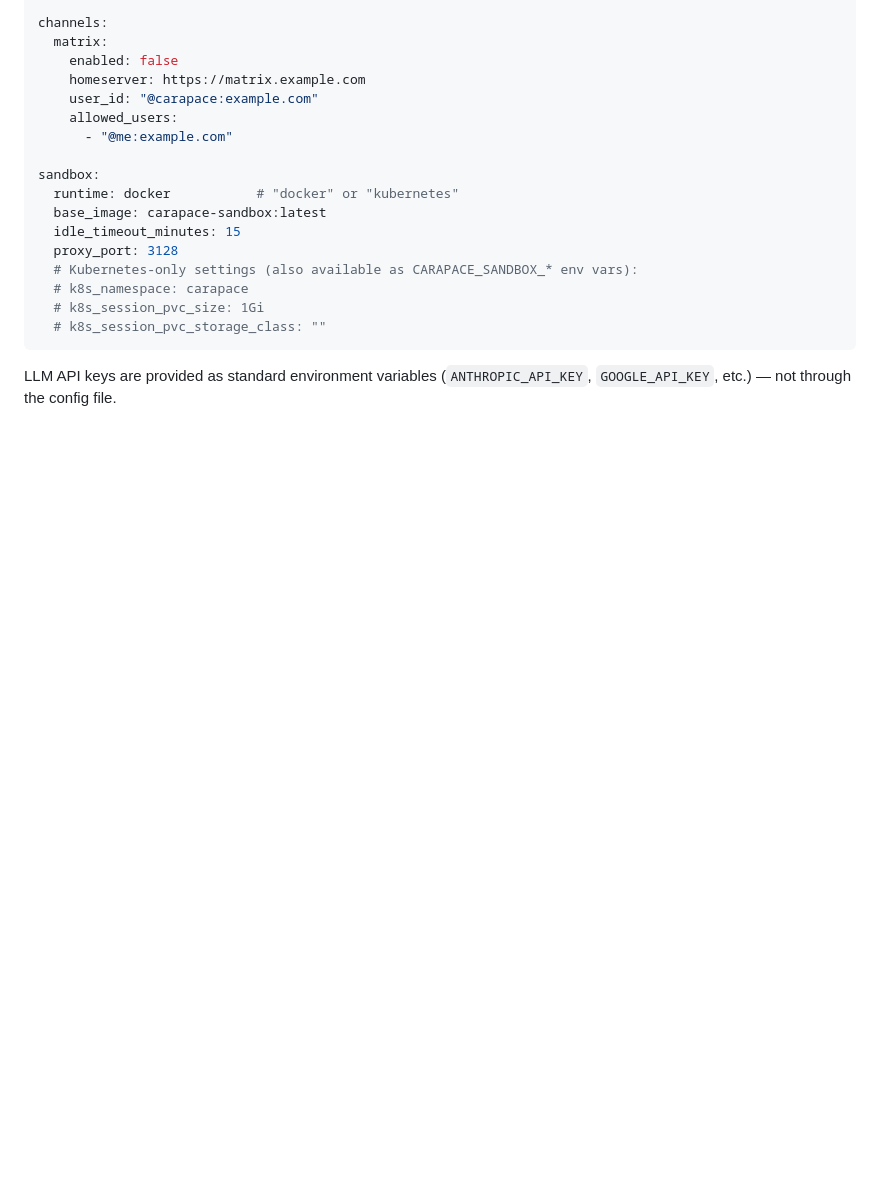
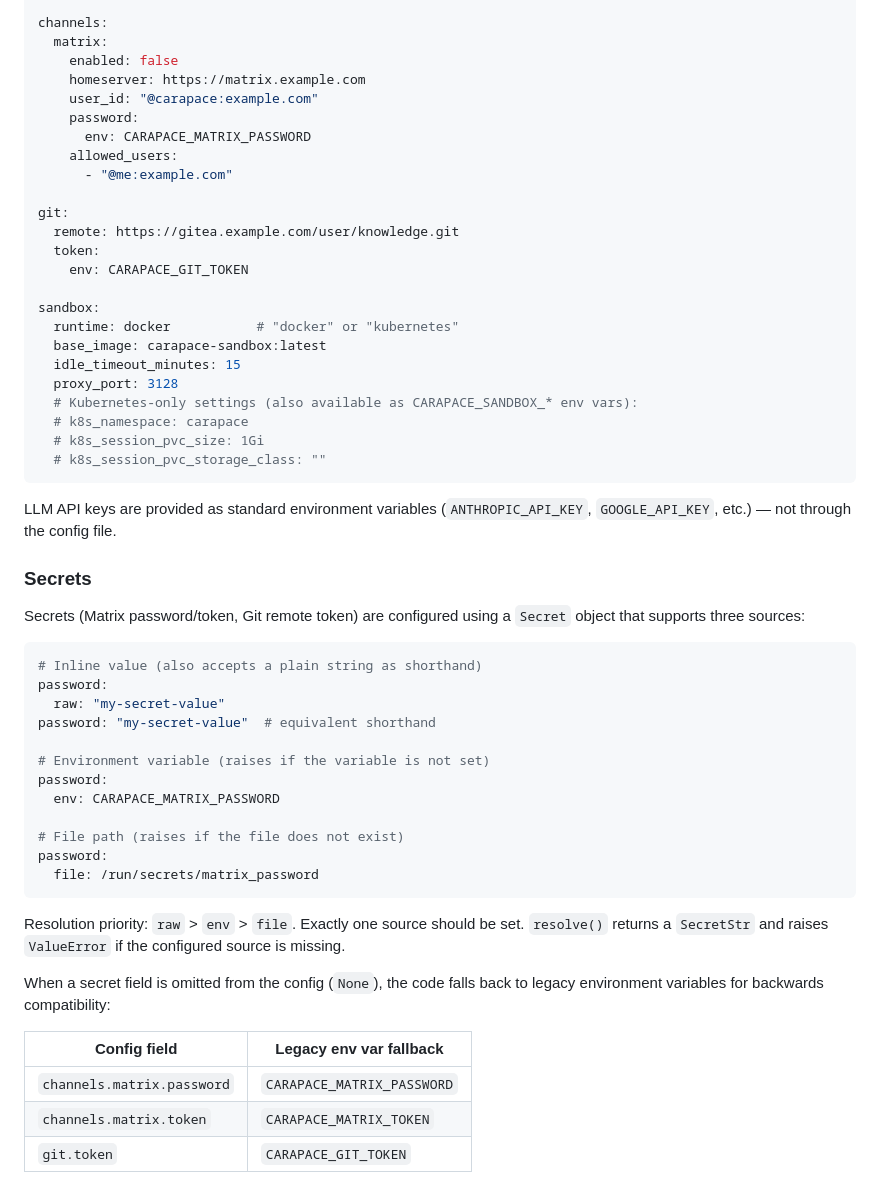
Before and after one commit to thiesgerken/carapace, a Markdown page: docs/architecture.md, the part around the change. Drawn GitHub-style; blank space fills up the shorter version.

Commit message:
📝 docs: document Secret config model and git remote setup

````diff
--- a/docs/architecture.md
+++ b/docs/architecture.md
@@ -238,8 +238,15 @@ channels:
     enabled: false
     homeserver: https://matrix.example.com
     user_id: "@carapace:example.com"
+    password:
+      env: CARAPACE_MATRIX_PASSWORD
     allowed_users:
       - "@me:example.com"
+
+git:
+  remote: https://gitea.example.com/user/knowledge.git
+  token:
+    env: CARAPACE_GIT_TOKEN
 
 sandbox:
   runtime: docker           # "docker" or "kubernetes"
@@ -253,3 +260,32 @@ sandbox:
 ```
 
 LLM API keys are provided as standard environment variables (`ANTHROPIC_API_KEY`, `GOOGLE_API_KEY`, etc.) — not through the config file.
+
+### Secrets
+
+Secrets (Matrix password/token, Git remote token) are configured using a `Secret` object that supports three sources:
+
+```yaml
+# Inline value (also accepts a plain string as shorthand)
+password:
+  raw: "my-secret-value"
+password: "my-secret-value"  # equivalent shorthand
+
+# Environment variable (raises if the variable is not set)
+password:
+  env: CARAPACE_MATRIX_PASSWORD
+
+# File path (raises if the file does not exist)
+password:
+  file: /run/secrets/matrix_password
+```
+
+Resolution priority: `raw` > `env` > `file`. Exactly one source should be set. `resolve()` returns a `SecretStr` and raises `ValueError` if the configured source is missing.
+
+When a secret field is omitted from the config (`None`), the code falls back to legacy environment variables for backwards compatibility:
+
+| Config field | Legacy env var fallback |
+| --- | --- |
+| `channels.matrix.password` | `CARAPACE_MATRIX_PASSWORD` |
+| `channels.matrix.token` | `CARAPACE_MATRIX_TOKEN` |
+| `git.token` | `CARAPACE_GIT_TOKEN` |
````
